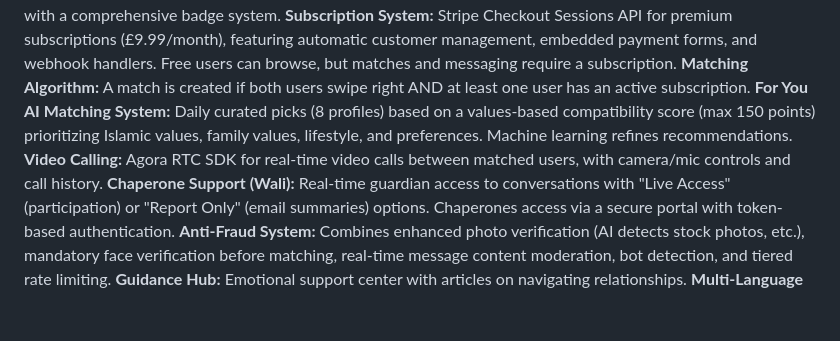
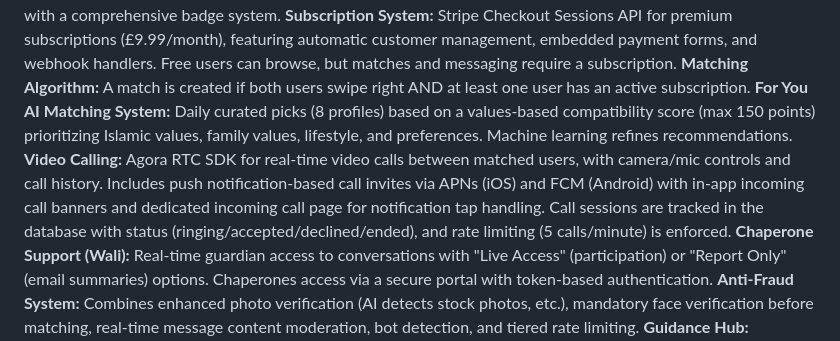
Before and after one commit to GAZB2212/Fusion-connect, a Markdown page: replit.md, the part around the change. Drawn GitHub-style; blank space fills up the shorter version.

Commit message:
Add real-time video calling with enhanced call notifications
Integrate Agora RTC SDK for video calls, adding push notifications, in-app banners, an incoming call screen, and database tracking for call sessions with rate limiting.

Replit-Commit-Author: Agent
Replit-Commit-Session-Id: 99e6e6ad-be44-41de-bef6-4f3f02a78d1a
Replit-Commit-Checkpoint-Type: full_checkpoint
Replit-Commit-Event-Id: 88028c40-fd3b-4d3b-8c7c-81ccd21705d2
Replit-Commit-Screenshot-Url: https://storage.googleapis.com/screenshot-production-us-central1/07c89496-b2aa-46c8-bc9c-23c14534ca38/99e6e6ad-be44-41de-bef6-4f3f02a78d1a/IWTYZZz

```diff
--- a/replit.md
+++ b/replit.md
@@ -22,7 +22,7 @@ The platform features a luxury aesthetic with a deep navy primary color, gold ac
 **Subscription System:** Stripe Checkout Sessions API for premium subscriptions (£9.99/month), featuring automatic customer management, embedded payment forms, and webhook handlers. Free users can browse, but matches and messaging require a subscription.
 **Matching Algorithm:** A match is created if both users swipe right AND at least one user has an active subscription.
 **For You AI Matching System:** Daily curated picks (8 profiles) based on a values-based compatibility score (max 150 points) prioritizing Islamic values, family values, lifestyle, and preferences. Machine learning refines recommendations.
-**Video Calling:** Agora RTC SDK for real-time video calls between matched users, with camera/mic controls and call history.
+**Video Calling:** Agora RTC SDK for real-time video calls between matched users, with camera/mic controls and call history. Includes push notification-based call invites via APNs (iOS) and FCM (Android) with in-app incoming call banners and dedicated incoming call page for notification tap handling. Call sessions are tracked in the database with status (ringing/accepted/declined/ended), and rate limiting (5 calls/minute) is enforced.
 **Chaperone Support (Wali):** Real-time guardian access to conversations with "Live Access" (participation) or "Report Only" (email summaries) options. Chaperones access via a secure portal with token-based authentication.
 **Anti-Fraud System:** Combines enhanced photo verification (AI detects stock photos, etc.), mandatory face verification before matching, real-time message content moderation, bot detection, and tiered rate limiting.
 **Guidance Hub:** Emotional support center with articles on navigating relationships.
```
